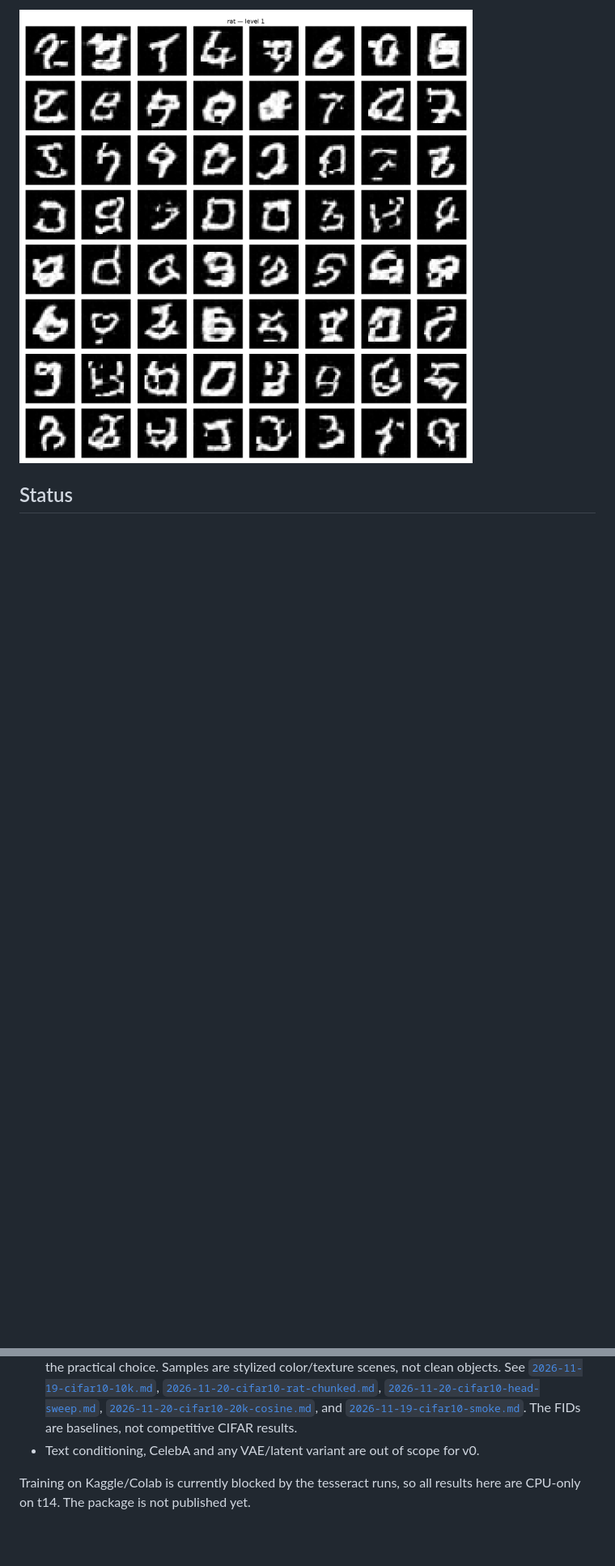
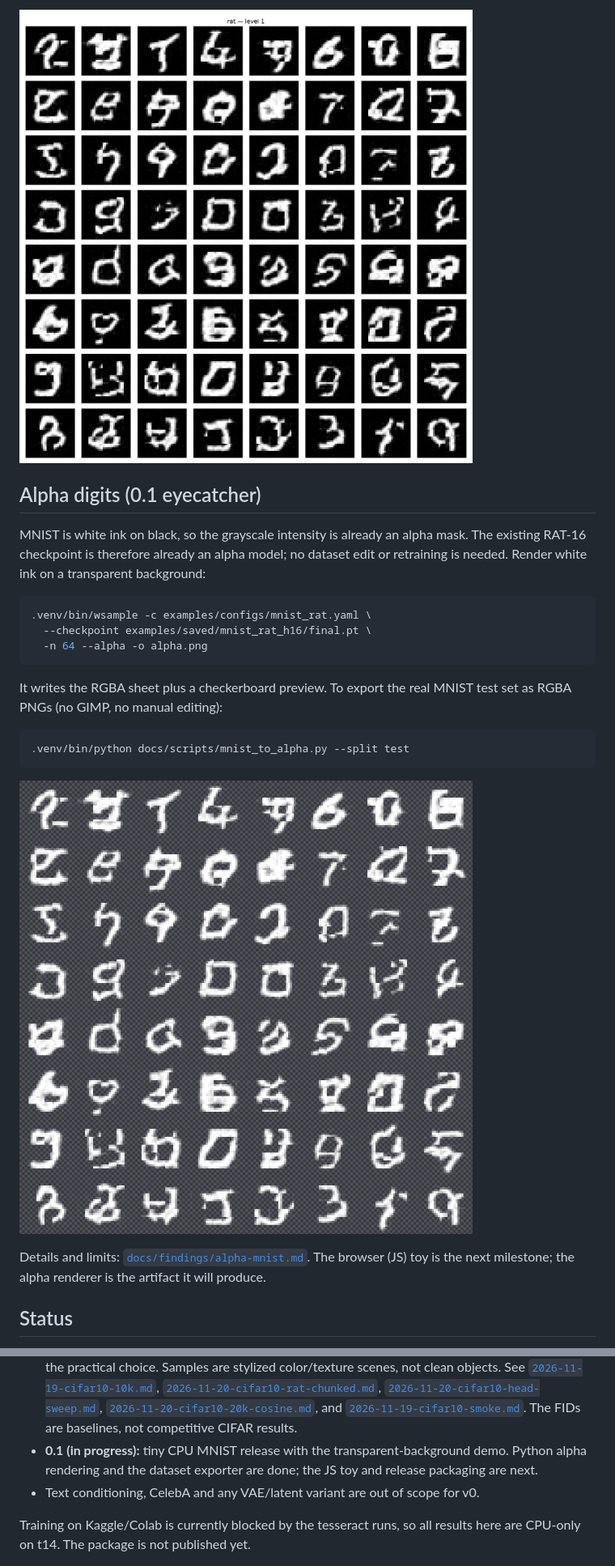
Before and after one commit to pvlb-dev/wink, a Markdown page: README.md, 2 parts joined by grey strips. Shown at 81% size. GitHub-like rendering; pictures changed too: docs/assets/mnist/alpha_digits_preview.png (added); blank space fills up the shorter version.

````diff
--- a/README.md
+++ b/README.md
@@ -33,6 +33,32 @@ The full tables, failed runs and caveats:
 
 ![RAT-16 samples after 3,000 CPU steps](docs/assets/mnist/rat_h16_final_64.png)
 
+## Alpha digits (0.1 eyecatcher)
+
+MNIST is white ink on black, so the grayscale intensity is already an alpha
+mask. The existing RAT-16 checkpoint is therefore already an alpha model; no
+dataset edit or retraining is needed. Render white ink on a transparent
+background:
+
+```bash
+.venv/bin/wsample -c examples/configs/mnist_rat.yaml \
+  --checkpoint examples/saved/mnist_rat_h16/final.pt \
+  -n 64 --alpha -o alpha.png
+```
+
+It writes the RGBA sheet plus a checkerboard preview. To export the real MNIST
+test set as RGBA PNGs (no GIMP, no manual editing):
+
+```bash
+.venv/bin/python docs/scripts/mnist_to_alpha.py --split test
+```
+
+![Generated MNIST digits on a transparent background](docs/assets/mnist/alpha_digits_preview.png)
+
+Details and limits: [`docs/findings/alpha-mnist.md`](docs/findings/alpha-mnist.md).
+The browser (JS) toy is the next milestone; the alpha renderer is the artifact it
+will produce.
+
 ## Status
 
 - **M1 (done):** MNIST, both denoisers, matched CPU budget, sample grids, decision
@@ -61,6 +87,9 @@ The full tables, failed runs and caveats:
   [`2026-11-20-cifar10-20k-cosine.md`](docs/experiments/2026-11-20-cifar10-20k-cosine.md),
   and [`2026-11-19-cifar10-smoke.md`](docs/experiments/2026-11-19-cifar10-smoke.md).
   The FIDs are baselines, not competitive CIFAR results.
+- **0.1 (in progress):** tiny CPU MNIST release with the transparent-background
+  demo. Python alpha rendering and the dataset exporter are done; the JS toy and
+  release packaging are next.
 - Text conditioning, CelebA and any VAE/latent variant are out of scope for v0.
 
 Training on Kaggle/Colab is currently blocked by the tesseract runs, so all
````
Also changed, not shown: CHANGELOG.md (added, +22 -0 lines), docs/findings/alpha-mnist.md (added, +77 -0 lines), docs/index.md (+2 -0 lines), docs/assets/mnist/alpha_digits.png (added), docs/assets/mnist/mnist_alpha_real_100.png (added), 7 other files.
